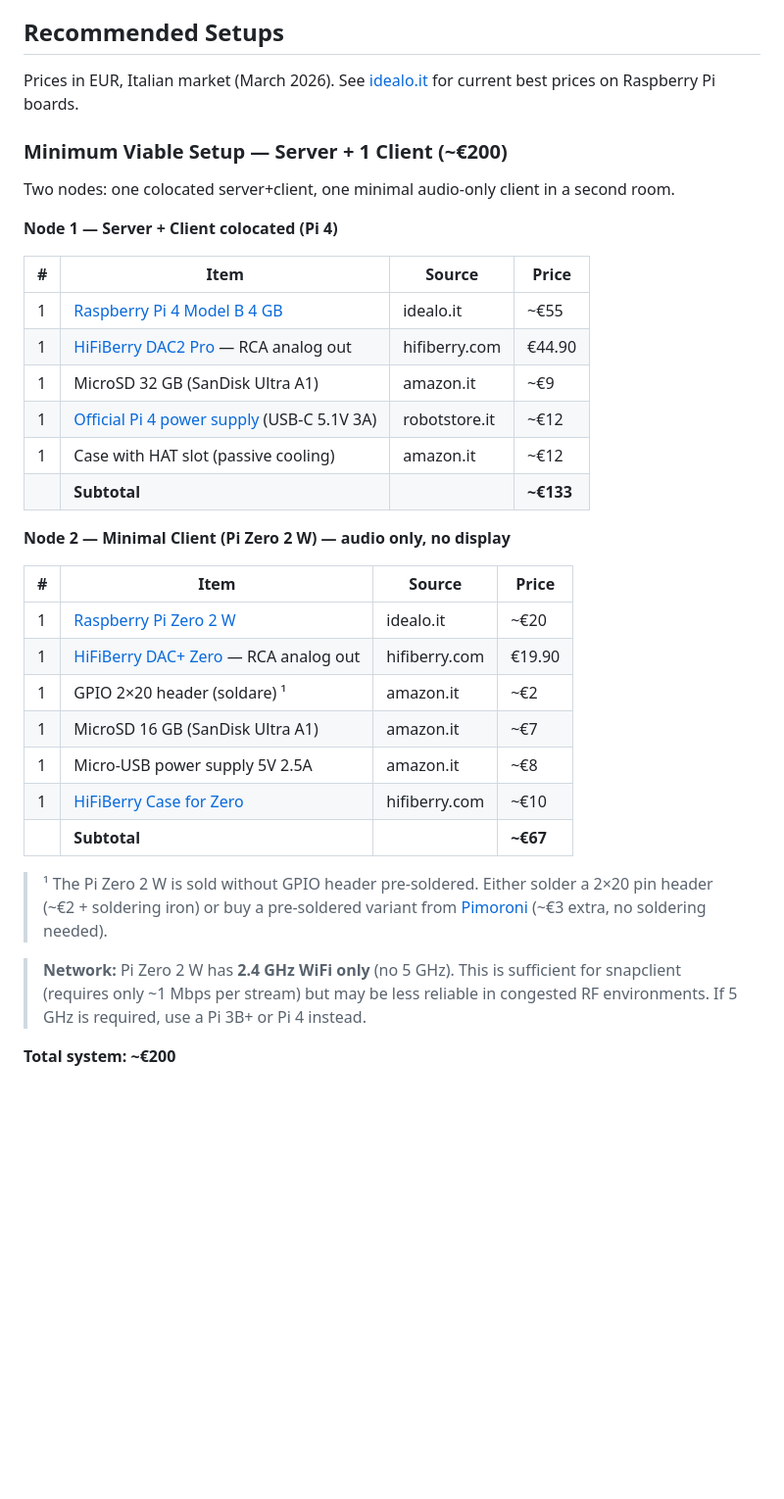
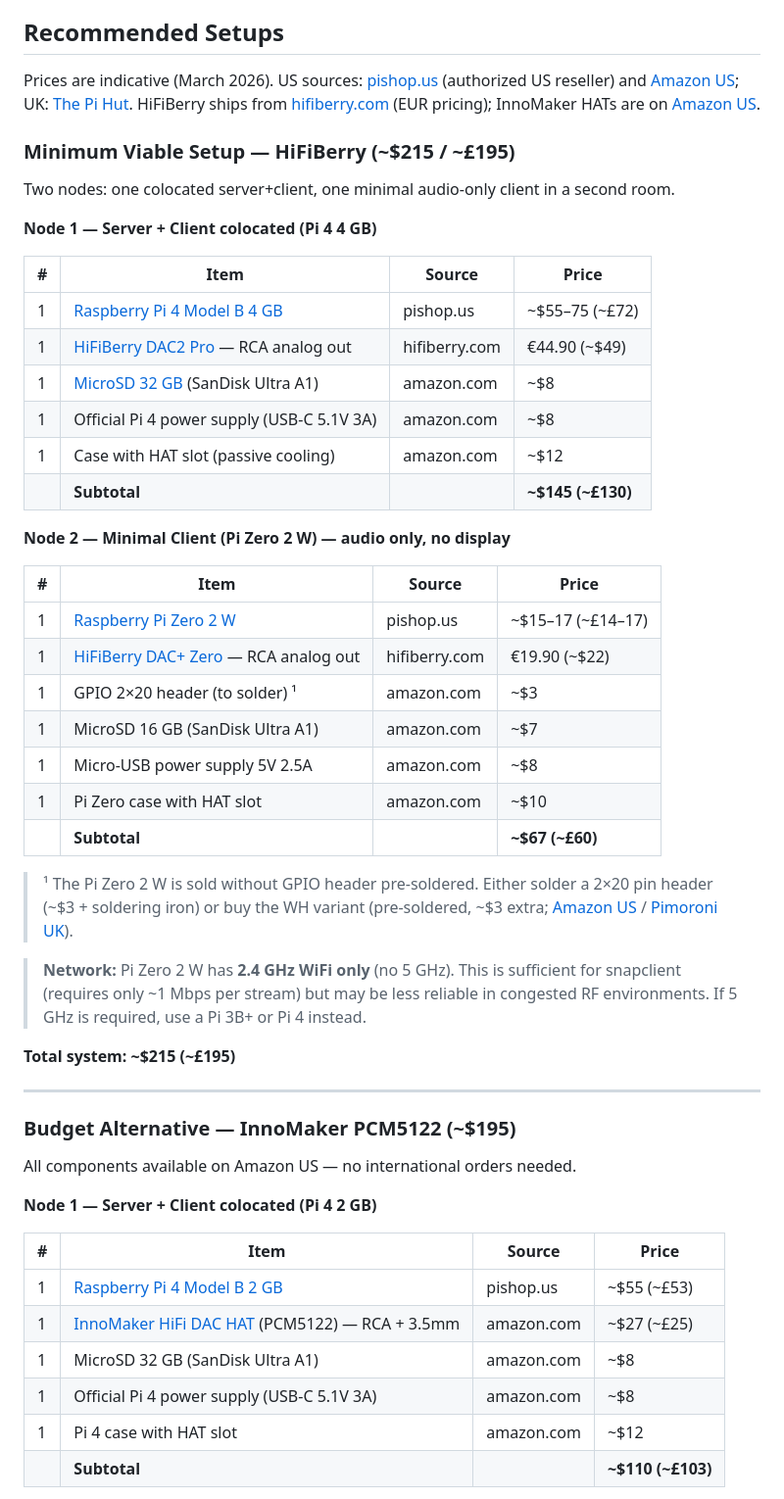
Before and after one commit to lollonet/snapMULTI, a Markdown page: docs/HARDWARE.md, the part around one of its changes. Shown at 98% size. Rendered like a GitHub page; blank space fills up the shorter version.

```diff
--- a/docs/HARDWARE.md
+++ b/docs/HARDWARE.md
@@ -238,37 +238,55 @@ sudo ufw allow 5353/udp   # mDNS (Avahi/Bonjour)
 
 ## Recommended Setups
 
-Prices in EUR, Italian market (March 2026). See [idealo.it](https://www.idealo.it) for current best prices on Raspberry Pi boards.
+Prices are indicative (March 2026). US sources: [pishop.us](https://www.pishop.us) (authorized US reseller) and [Amazon US](https://www.amazon.com); UK: [The Pi Hut](https://thepihut.com). HiFiBerry ships from [hifiberry.com](https://www.hifiberry.com) (EUR pricing); InnoMaker HATs are on [Amazon US](https://www.amazon.com/stores/InnoMaker/page/innomaker).
 
-### Minimum Viable Setup — Server + 1 Client (~€200)
+### Minimum Viable Setup — HiFiBerry (~$215 / ~£195)
 
 Two nodes: one colocated server+client, one minimal audio-only client in a second room.
 
-**Node 1 — Server + Client colocated (Pi 4)**
+**Node 1 — Server + Client colocated (Pi 4 4 GB)**
 
 | # | Item | Source | Price |
 |---|------|--------|-------|
-| 1 | [Raspberry Pi 4 Model B 4 GB](https://www.idealo.it/confronta-prezzi/6628198/raspberry-pi-4-model-b.html) | idealo.it | ~€55 |
-| 1 | [HiFiBerry DAC2 Pro](https://www.hifiberry.com/shop/boards/dac2-pro/) — RCA analog out | hifiberry.com | €44.90 |
-| 1 | MicroSD 32 GB (SanDisk Ultra A1) | amazon.it | ~€9 |
-| 1 | [Official Pi 4 power supply](https://www.robotstore.it/en/Alimentatore-ufficiale-Raspberry-Pi-4-5-1V-3A) (USB-C 5.1V 3A) | robotstore.it | ~€12 |
-| 1 | Case with HAT slot (passive cooling) | amazon.it | ~€12 |
-| | **Subtotal** | | **~€133** |
+| 1 | [Raspberry Pi 4 Model B 4 GB](https://www.pishop.us/product/raspberry-pi-4-model-b-4gb/) | pishop.us | ~$55–75 (~£72) |
+| 1 | [HiFiBerry DAC2 Pro](https://www.hifiberry.com/shop/boards/dac2-pro/) — RCA analog out | hifiberry.com | €44.90 (~$49) |
+| 1 | [MicroSD 32 GB](https://www.amazon.com/SanDisk-Ultra-microSDHC-Memory-Adapter/dp/B08GY9NYRM) (SanDisk Ultra A1) | amazon.com | ~$8 |
+| 1 | Official Pi 4 power supply (USB-C 5.1V 3A) | amazon.com | ~$8 |
+| 1 | Case with HAT slot (passive cooling) | amazon.com | ~$12 |
+| | **Subtotal** | | **~$145 (~£130)** |
 
 **Node 2 — Minimal Client (Pi Zero 2 W) — audio only, no display**
 
 | # | Item | Source | Price |
 |---|------|--------|-------|
-| 1 | [Raspberry Pi Zero 2 W](https://www.idealo.it/confronta-prezzi/201674823/raspberry-pi-zero-2-w.html) | idealo.it | ~€20 |
-| 1 | [HiFiBerry DAC+ Zero](https://www.hifiberry.com/shop/boards/dacplus-zero/) — RCA analog out | hifiberry.com | €19.90 |
-| 1 | GPIO 2×20 header (soldare) ¹ | amazon.it | ~€2 |
-| 1 | MicroSD 16 GB (SanDisk Ultra A1) | amazon.it | ~€7 |
-| 1 | Micro-USB power supply 5V 2.5A | amazon.it | ~€8 |
-| 1 | [HiFiBerry Case for Zero](https://www.hifiberry.com/shop/cases/hifiberry-case-pi-zero/) | hifiberry.com | ~€10 |
-| | **Subtotal** | | **~€67** |
+| 1 | [Raspberry Pi Zero 2 W](https://www.pishop.us/product/raspberry-pi-zero-2-w/) | pishop.us | ~$15–17 (~£14–17) |
+| 1 | [HiFiBerry DAC+ Zero](https://www.hifiberry.com/shop/boards/dacplus-zero/) — RCA analog out | hifiberry.com | €19.90 (~$22) |
+| 1 | GPIO 2×20 header (to solder) ¹ | amazon.com | ~$3 |
+| 1 | MicroSD 16 GB (SanDisk Ultra A1) | amazon.com | ~$7 |
+| 1 | Micro-USB power supply 5V 2.5A | amazon.com | ~$8 |
+| 1 | Pi Zero case with HAT slot | amazon.com | ~$10 |
+| | **Subtotal** | | **~$67 (~£60)** |
 
-> ¹ The Pi Zero 2 W is sold without GPIO header pre-soldered. Either solder a 2×20 pin header (~€2 + soldering iron) or buy a pre-soldered variant from [Pimoroni](https://shop.pimoroni.com/products/raspberry-pi-zero-2-w) (~€3 extra, no soldering needed).
+> ¹ The Pi Zero 2 W is sold without GPIO header pre-soldered. Either solder a 2×20 pin header (~$3 + soldering iron) or buy the WH variant (pre-soldered, ~$3 extra; [Amazon US](https://www.amazon.com/Raspberry-Pi-Zero-WH-Kit/dp/B0DRRDJKDV) / [Pimoroni UK](https://shop.pimoroni.com/products/raspberry-pi-zero-2-w)).
 
 > **Network:** Pi Zero 2 W has **2.4 GHz WiFi only** (no 5 GHz). This is sufficient for snapclient (requires only ~1 Mbps per stream) but may be less reliable in congested RF environments. If 5 GHz is required, use a Pi 3B+ or Pi 4 instead.
 
-**Total system: ~€200**
+**Total system: ~$215 (~£195)**
+
+---
+
+### Budget Alternative — InnoMaker PCM5122 (~$195)
+
+All components available on Amazon US — no international orders needed.
+
+**Node 1 — Server + Client colocated (Pi 4 2 GB)**
+
+| # | Item | Source | Price |
+|---|------|--------|-------|
+| 1 | [Raspberry Pi 4 Model B 2 GB](https://www.pishop.us/product/raspberry-pi-4-model-b-2gb/) | pishop.us | ~$55 (~£53) |
+| 1 | [InnoMaker HiFi DAC HAT](https://www.amazon.com/Inno-Maker-Raspberry-PCM5122-Audio-Expansion/dp/B07D13QWV9) (PCM5122) — RCA + 3.5mm | amazon.com | ~$27 (~£25) |
+| 1 | MicroSD 32 GB (SanDisk Ultra A1) | amazon.com | ~$8 |
+| 1 | Official Pi 4 power supply (USB-C 5.1V 3A) | amazon.com | ~$8 |
+| 1 | Pi 4 case with HAT slot | amazon.com | ~$12 |
+| | **Subtotal** | | **~$110 (~£103)** |
+
```
Also changed, not shown: other parts of docs/HARDWARE.md (+20 -6 lines), docs/HARDWARE.it.md (+18 -10 lines).
